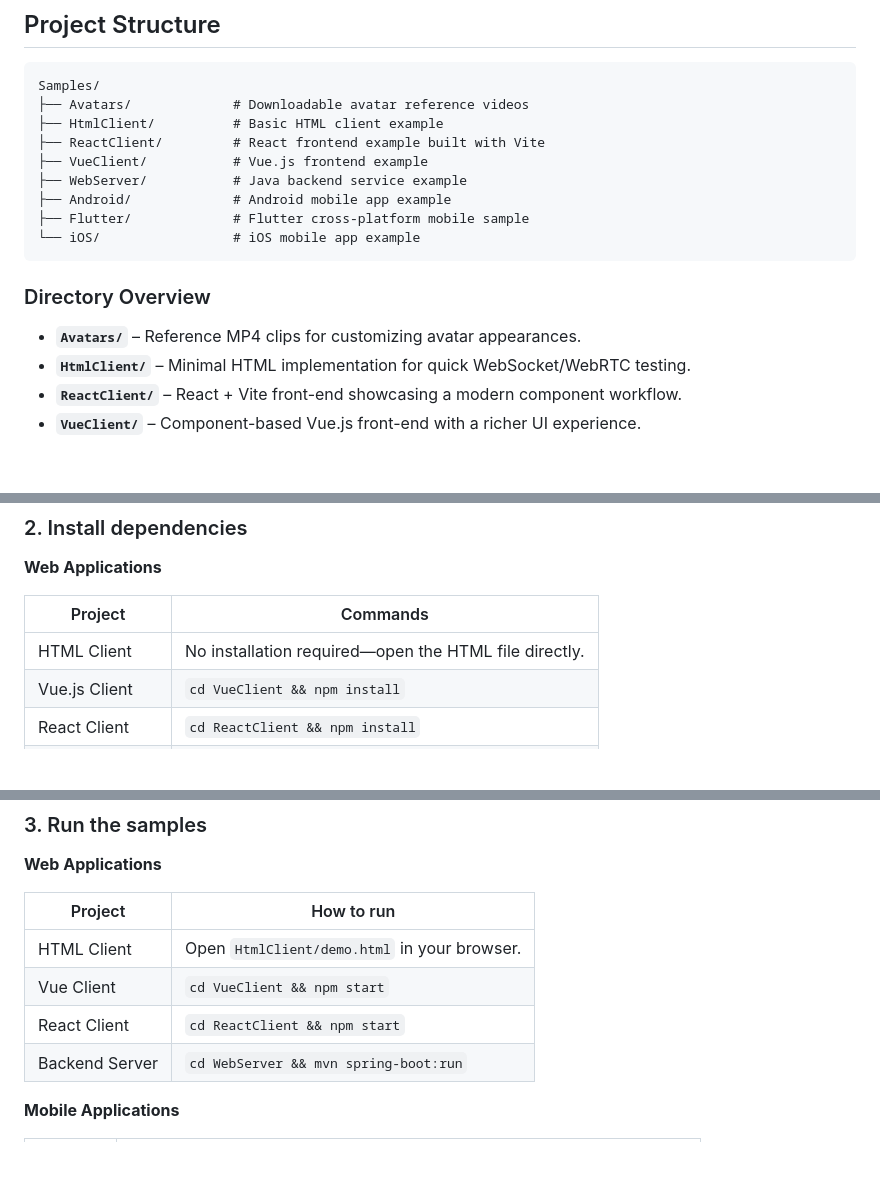
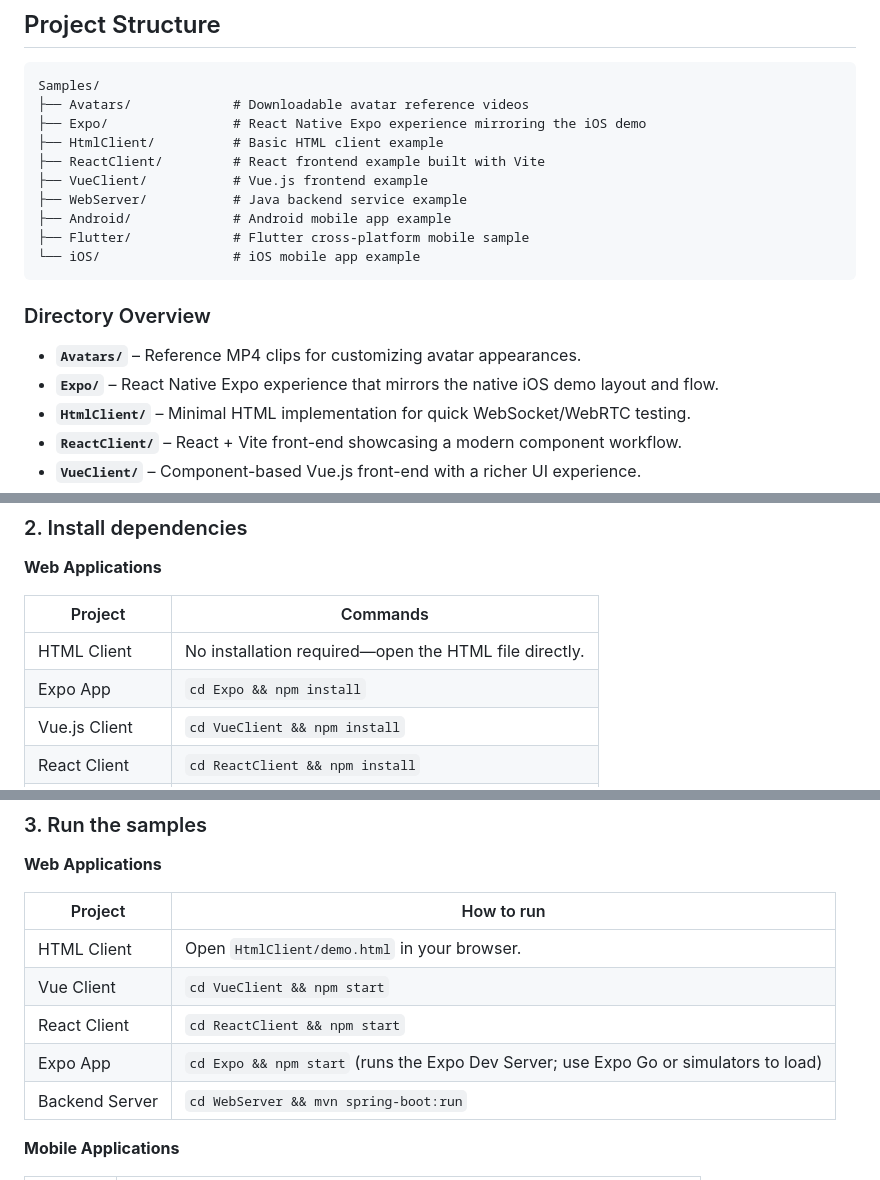
Before and after one commit to navtalk/Samples, a Markdown page: README.md, 3 parts joined by grey strips. Drawn GitHub-style; blank space fills up the shorter version.

Commit message:
Document Expo sample in README

````diff
--- a/README.md
+++ b/README.md
@@ -44,6 +44,7 @@ NavTalk SDK will also support more features such as **camera capture**, **online
 ```
 Samples/
 ├── Avatars/             # Downloadable avatar reference videos
+├── Expo/                # React Native Expo experience mirroring the iOS demo
 ├── HtmlClient/          # Basic HTML client example
 ├── ReactClient/         # React frontend example built with Vite
 ├── VueClient/           # Vue.js frontend example
@@ -56,6 +57,7 @@ Samples/
 ### Directory Overview
 
 - **`Avatars/`** – Reference MP4 clips for customizing avatar appearances.
+- **`Expo/`** – React Native Expo experience that mirrors the native iOS demo layout and flow.
 - **`HtmlClient/`** – Minimal HTML implementation for quick WebSocket/WebRTC testing.
 - **`ReactClient/`** – React + Vite front-end showcasing a modern component workflow.
 - **`VueClient/`** – Component-based Vue.js front-end with a richer UI experience.
@@ -92,6 +94,7 @@ cd Samples
 | Project | Commands |
 | --- | --- |
 | HTML Client | No installation required—open the HTML file directly. |
+| Expo App | `cd Expo && npm install` |
 | Vue.js Client | `cd VueClient && npm install` |
 | React Client | `cd ReactClient && npm install` |
 | Backend Server | `cd WebServer && mvn clean install` |
@@ -112,6 +115,7 @@ cd Samples
 | HTML Client | Open `HtmlClient/demo.html` in your browser. |
 | Vue Client | `cd VueClient && npm start` |
 | React Client | `cd ReactClient && npm start` |
+| Expo App | `cd Expo && npm start` (runs the Expo Dev Server; use Expo Go or simulators to load) |
 | Backend Server | `cd WebServer && mvn spring-boot:run` |
 
 **Mobile Applications**
````
